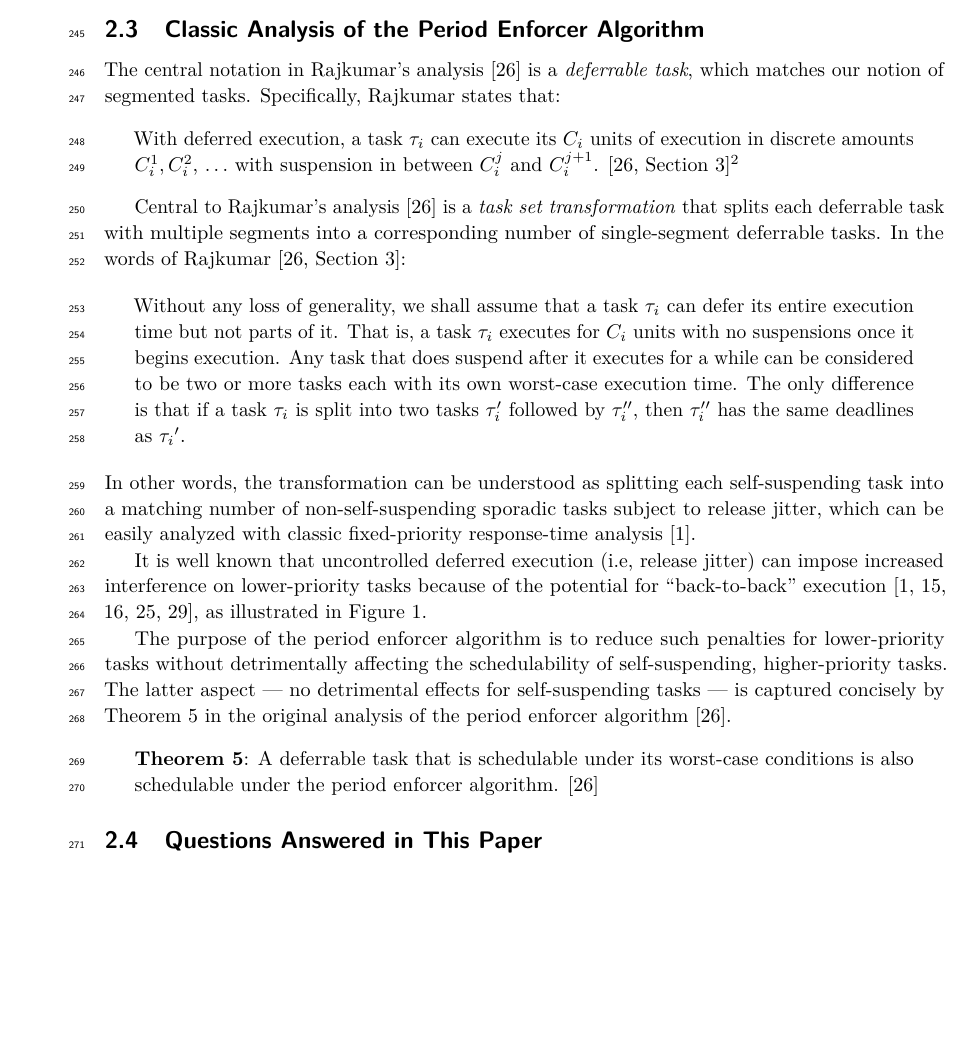
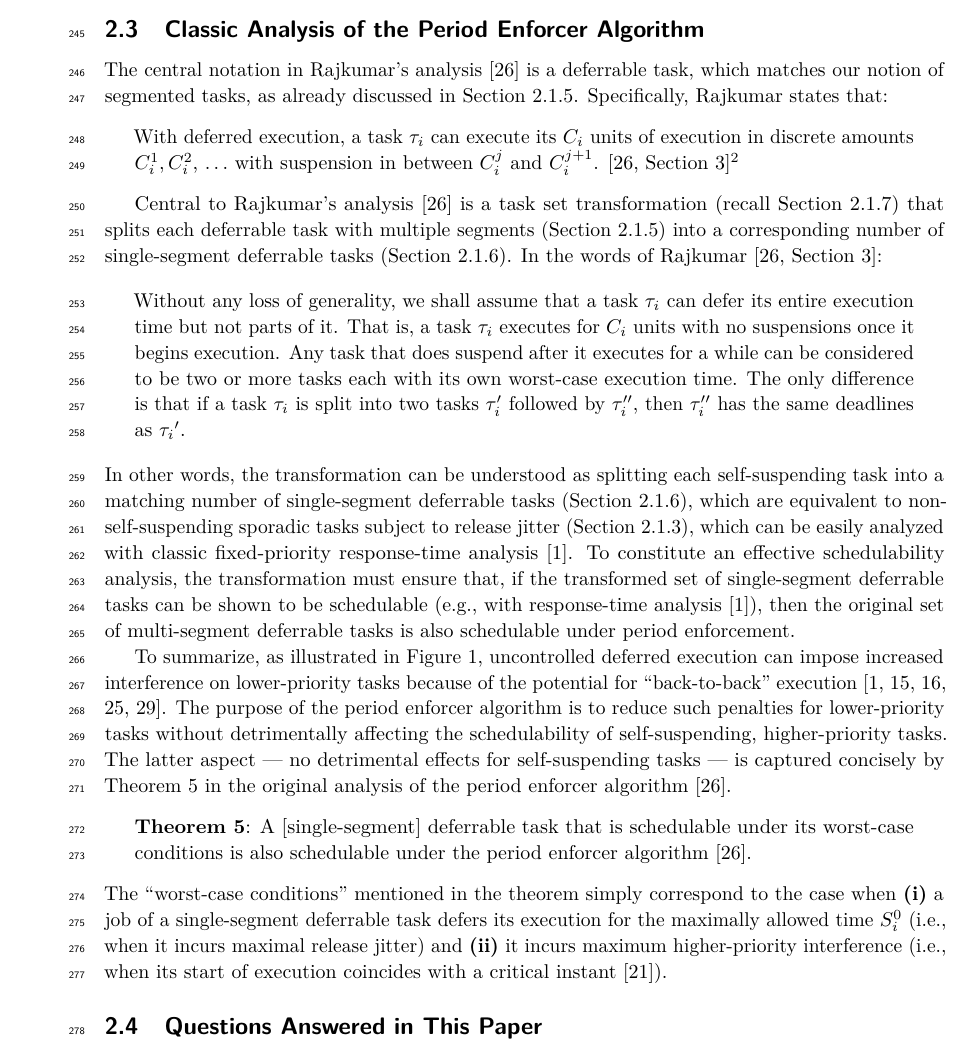
Before and after one commit to jjchentw/A-Note-on-The-Period-Enforcer-Algorithm-for-Self-Suspending-Tasks, a LaTeX document (LITES/LITES-Paper.tex, which reads untitled.tex): part of page 8 of 21, cut so that both start at the same text, the shorter picture padded with empty space. Compiled offline with pdfLaTeX.

Commit message:
edit section 2.3

```diff
--- a/untitled.tex
+++ b/untitled.tex
@@ -185,26 +186,27 @@ Next, we revisit the original analysis of the period enforcer algorithm.
 \subsection{Classic Analysis of the Period Enforcer Algorithm}
 \label{sec:classic-analysis}
 
-The central notation in Rajkumar's analysis~\cite{Raj:suspension1991} is a \emph{deferrable task}, which matches our notion of segmented tasks.  Specifically, Rajkumar states that:
+The central notation in Rajkumar's analysis~\cite{Raj:suspension1991} is a deferrable task, which matches our notion of segmented tasks, as already discussed in Section~\ref{sec:segmented}.  Specifically, Rajkumar states that:
 \begin{quote}
 With deferred execution, a task $\tau_i$ can execute its $C_i$ units of execution in discrete amounts $C_i^1, C_i^2$, $\ldots$ with suspension in between $C_i^j$ and $C_i^{j+1}$. \cite[Section 3]{Raj:suspension1991}\footnote{The notation has been altered here for the sake of consistency. }
 \end{quote}
 
 
-Central to Rajkumar's analysis~\cite{Raj:suspension1991} is a \emph{task set transformation} that splits each deferrable task with multiple segments into a corresponding number of single-segment deferrable tasks.  In the words of Rajkumar~\cite[Section 3]{Raj:suspension1991}:
+Central to Rajkumar's analysis~\cite{Raj:suspension1991} is a task set transformation (recall Section~\ref{sec:misc-defs}) that splits each deferrable task with multiple segments (Section~\ref{sec:segmented}) into a corresponding number of single-segment deferrable tasks (Section~\ref{sec:single-segmented}).  In the words of Rajkumar~\cite[Section 3]{Raj:suspension1991}:
 
 \begin{quote}
 	 Without any loss of generality, we shall assume that a task $\tau_i$ can defer its entire execution time but not parts of it. That is, a task $\tau_i$ executes for $C_i$ units with no suspensions once it begins execution. Any task that does suspend after it executes for a while can be considered to be two or more tasks each with its own worst-case execution time. The only difference is that if a task $\tau_i$ is split into two tasks $\tau_i'$ followed by $\tau_i''$, then $\tau_i''$ has the same deadlines as $\tau_i{{'}}$.
 \end{quote}
 %
-In other words, the transformation can be understood as splitting each self-suspending task into a matching number of non-self-suspending sporadic tasks subject to release jitter, which can be easily analyzed with classic fixed-priority response-time analysis~\cite{ABRTW:93}.
+In other words, the transformation can be understood as splitting each self-suspending task into a matching number of single-segment deferrable tasks (Section~\ref{sec:single-segmented}), which are equivalent to non-self-suspending sporadic tasks subject to release jitter (Section~\ref{sec:jitter}), which can be easily analyzed with classic fixed-priority response-time analysis~\cite{ABRTW:93}. To constitute an effective schedulability analysis, the transformation must ensure that, if the transformed set of single-segment deferrable tasks can be shown to be schedulable (e.g., with response-time analysis~\cite{ABRTW:93}), then the original set of multi-segment deferrable tasks is also schedulable under period enforcement.
 
-It is well known that uncontrolled deferred execution (i.e, release jitter) can impose  increased interference on lower-priority tasks because of the potential for ``back-to-back'' execution~\cite{LSS:87,LSST:91,Ra:90,ABRTW:93,SLS:95}, as illustrated in Figure \ref{fig:not-ok-without-period-enforcement}.
+To summarize, as illustrated in Figure \ref{fig:not-ok-without-period-enforcement},
+uncontrolled deferred execution can impose  increased interference on lower-priority tasks because of the potential for ``back-to-back'' execution~\cite{LSS:87,LSST:91,Ra:90,ABRTW:93,SLS:95}. The purpose of the period enforcer algorithm is to reduce such penalties for lower-priority tasks without detrimentally affecting the schedulability of self-suspending, higher-priority tasks. The latter aspect --- no detrimental effects for self-suspending tasks --- is captured concisely by Theorem 5 in the original analysis of the period enforcer algorithm \cite{Raj:suspension1991}.
+\begin{quote}
+{\bf Theorem 5}: A [single-segment] deferrable task that is schedulable under its worst-case conditions is also schedulable under the period enforcer algorithm \cite{Raj:suspension1991}.
+\end{quote}
+The ``worst-case conditions'' mentioned in the theorem simply correspond to the case when \textbf{(i)}~a job of a single-segment deferrable task defers its execution for the maximally allowed time $S_i^0$ (i.e., when it incurs maximal release jitter) and \textbf{(ii)} it incurs maximum higher-priority interference (i.e., when its start of execution coincides with a critical instant~\cite{LL:73}).
 
-The purpose of the period enforcer algorithm is to reduce such penalties for lower-priority tasks without detrimentally affecting the schedulability of self-suspending, higher-priority tasks. The latter aspect --- no detrimental effects for self-suspending tasks --- is captured concisely by Theorem 5 in the original analysis of the period enforcer algorithm \cite{Raj:suspension1991}.
-\begin{quote}
-{\bf Theorem 5}: A deferrable task that is schedulable under its worst-case conditions is also schedulable under the period enforcer algorithm.  \cite{Raj:suspension1991}
-\end{quote}
 
 \subsection{Questions Answered in This Paper}
 \label{sec:questions}
```
Also changed, not shown: untitled.tex (1 more changed lines).
